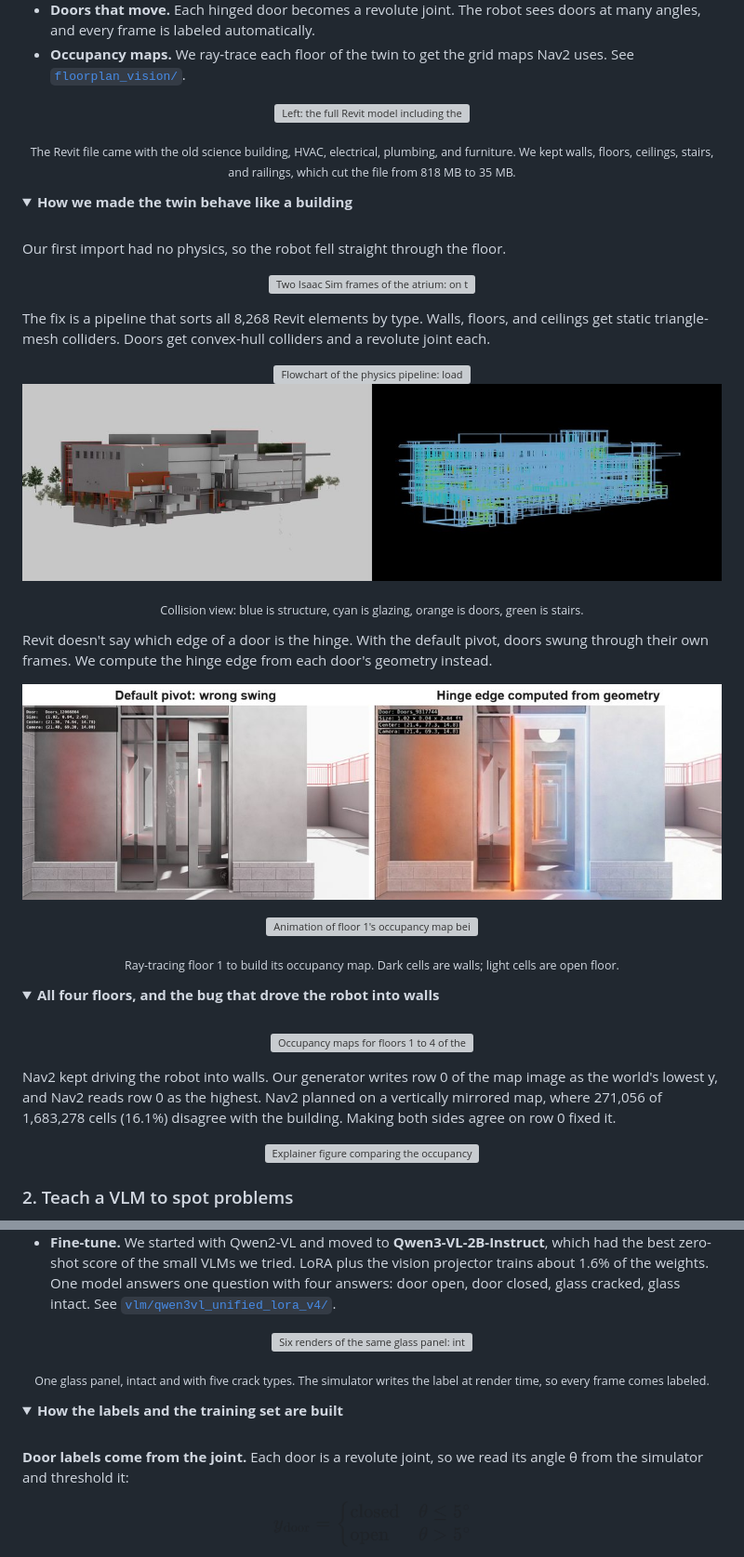
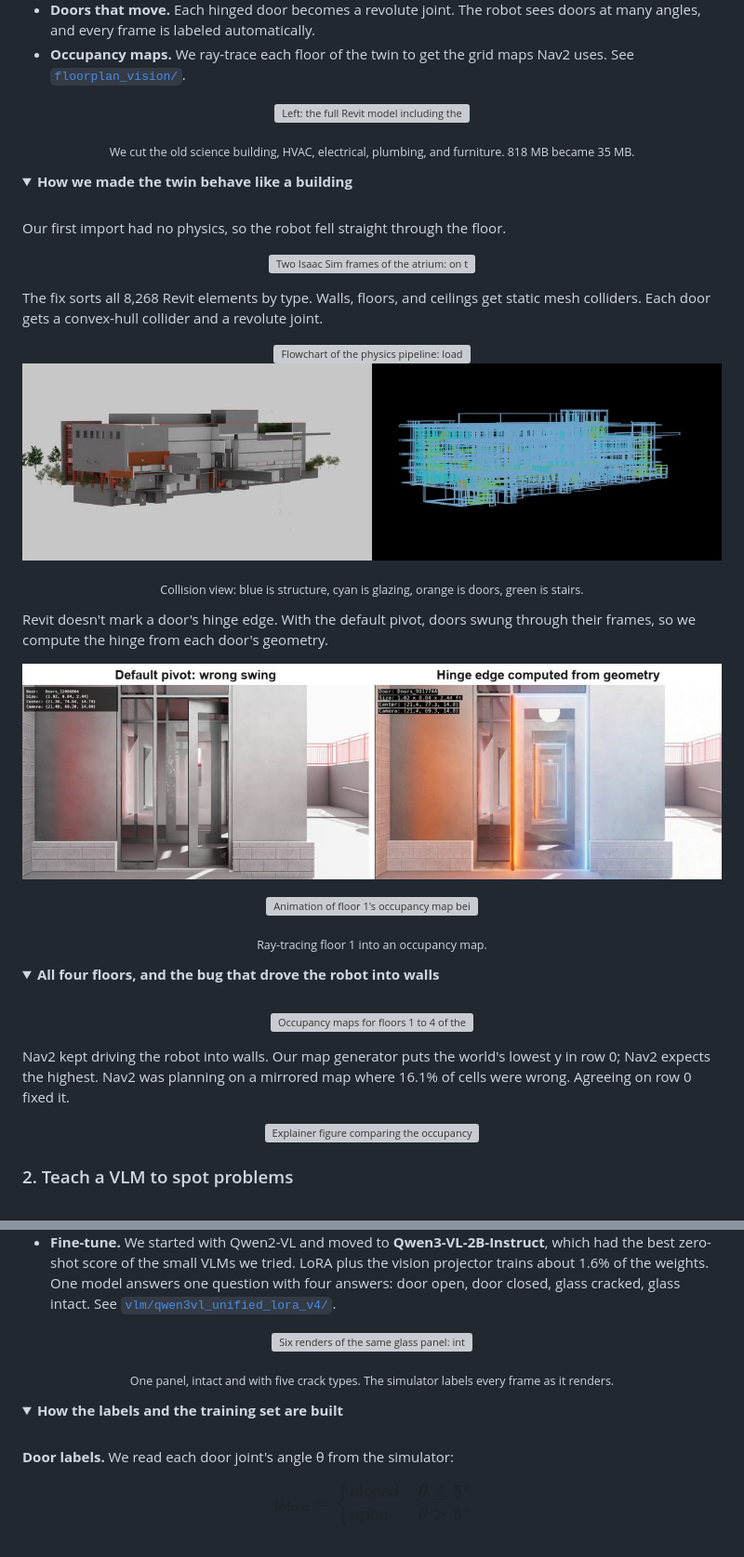
Before and after one commit to manchado53/Isaac-Sim-MSOE, a Markdown page: README.md, 2 parts joined by grey strips. Shown at 93% size. Drawn GitHub-style; folded sections open; grey boxes are pictures that could not be loaded.

```diff
--- a/README.md
+++ b/README.md
@@ -85,7 +85,7 @@ Student research project at the Milwaukee School of Engineering (MSOE). The targ
 <p align="center">
   <img src="docs/media/revit-cleanup.jpg" alt="Left: the full Revit model including the old science building next door. Right: the same model cut down to the new building's walls, floors and structure" width="100%">
 </p>
-<p align="center"><sub>The Revit file came with the old science building, HVAC, electrical, plumbing, and furniture. We kept walls, floors, ceilings, stairs, and railings, which cut the file from 818 MB to 35 MB.</sub></p>
+<p align="center"><sub>We cut the old science building, HVAC, electrical, plumbing, and furniture. 818 MB became 35 MB.</sub></p>
 
 <details>
 <summary><b>How we made the twin behave like a building</b></summary>
@@ -98,7 +98,7 @@ Our first import had no physics, so the robot fell straight through the floor.
   <img src="docs/media/physics-fix.jpg" alt="Two Isaac Sim frames of the atrium: on the left the robot hangs in the air with physics off, on the right it rests on the mezzanine floor with physics on" width="100%">
 </p>
 
-The fix is a pipeline that sorts all 8,268 Revit elements by type. Walls, floors, and ceilings get static triangle-mesh colliders. Doors get convex-hull colliders and a revolute joint each.
+The fix sorts all 8,268 Revit elements by type. Walls, floors, and ceilings get static mesh colliders. Each door gets a convex-hull collider and a revolute joint.
 
 <p align="center">
   <img src="assets/demos/physics_pipeline_diagram.png" alt="Flowchart of the physics pipeline: load the USD, categorize 8,268 elements, add static mesh colliders, convex-hull door colliders, revolute joints, export, validate" width="45%">
@@ -106,7 +106,7 @@ The fix is a pipeline that sorts all 8,268 Revit elements by type. Walls, floors
 </p>
 <p align="center"><sub>Collision view: blue is structure, cyan is glazing, orange is doors, green is stairs.</sub></p>
 
-Revit doesn't say which edge of a door is the hinge. With the default pivot, doors swung through their own frames. We compute the hinge edge from each door's geometry instead.
+Revit doesn't mark a door's hinge edge. With the default pivot, doors swung through their frames, so we compute the hinge from each door's geometry.
 
 <p align="center">
   <img src="docs/media/door-hinge.jpg" alt="Left: a glass door rotated around the wrong pivot so it cuts through its frame. Right: the same doorway with its computed edges highlighted" width="100%">
@@ -117,7 +117,7 @@ Revit doesn't say which edge of a door is the hinge. With the default pivot, doo
 <p align="center">
   <img src="docs/media/occupancy-scan.gif" alt="Animation of floor 1's occupancy map being filled in by a ray-trace scan" width="45%">
 </p>
-<p align="center"><sub>Ray-tracing floor 1 to build its occupancy map. Dark cells are walls; light cells are open floor.</sub></p>
+<p align="center"><sub>Ray-tracing floor 1 into an occupancy map.</sub></p>
 
 <details>
 <summary><b>All four floors, and the bug that drove the robot into walls</b></summary>
@@ -128,7 +128,7 @@ Revit doesn't say which edge of a door is the hinge. With the default pivot, doo
   <img src="docs/media/occupancy-floors.png" alt="Occupancy maps for floors 1 to 4 of the Kern Center" width="100%">
 </p>
 
-Nav2 kept driving the robot into walls. Our generator writes row 0 of the map image as the world's lowest y, and Nav2 reads row 0 as the highest. Nav2 planned on a vertically mirrored map, where 271,056 of 1,683,278 cells (16.1%) disagree with the building. Making both sides agree on row 0 fixed it.
+Nav2 kept driving the robot into walls. Our map generator puts the world's lowest y in row 0; Nav2 expects the highest. Nav2 was planning on a mirrored map where 16.1% of cells were wrong. Agreeing on row 0 fixed it.
 
 <p align="center">
   <img src="paper_figures/methods/y_flip_explainer.png" alt="Explainer figure comparing the occupancy map's Y-axis convention with Nav2's, showing the mismatched cells" width="80%">
@@ -145,14 +145,14 @@ Nav2 kept driving the robot into walls. Our generator writes row 0 of the map im
 <p align="center">
   <img src="docs/media/crack-types.jpg" alt="Six renders of the same glass panel: intact, impact spider-web, stress, edge, thermal, and tempered dice cracks" width="100%">
 </p>
-<p align="center"><sub>One glass panel, intact and with five crack types. The simulator writes the label at render time, so every frame comes labeled.</sub></p>
+<p align="center"><sub>One panel, intact and with five crack types. The simulator labels every frame as it renders.</sub></p>
 
 <details>
 <summary><b>How the labels and the training set are built</b></summary>
 
 <br>
 
-**Door labels come from the joint.** Each door is a revolute joint, so we read its angle θ from the simulator and threshold it:
+**Door labels.** We read each door joint's angle θ from the simulator:
 
 <p align="center">
   <picture>
```
Also changed, not shown: other parts of README.md (+36 -38 lines).
